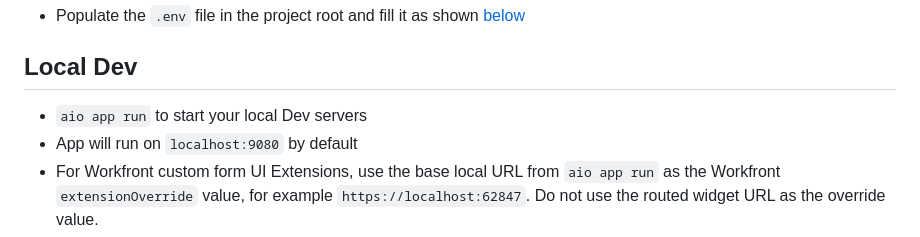
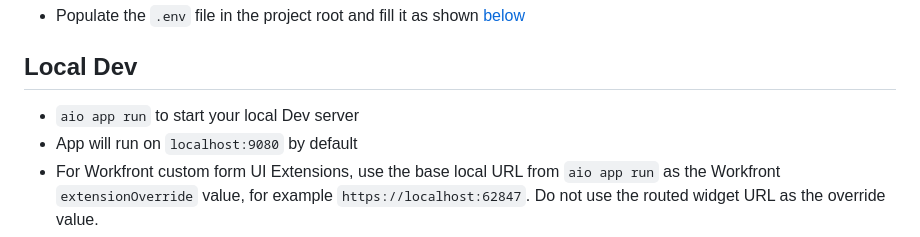
Before and after one commit to venkateshvarikuty/workfront-custom-widget, a Markdown page: README.md, the part around the change. Rendered like a GitHub page.

Commit message:
test ci/cd 1

```diff
--- a/README.md
+++ b/README.md
@@ -8,7 +8,7 @@ Welcome to my Adobe I/O Application!
 
 ## Local Dev
 
-- `aio app run` to start your local Dev servers
+- `aio app run` to start your local Dev server
 - App will run on `localhost:9080` by default
 - For Workfront custom form UI Extensions, use the base local URL from `aio app run` as the Workfront `extensionOverride` value, for example `https://localhost:62847`. Do not use the routed widget URL as the override value.
 
```
